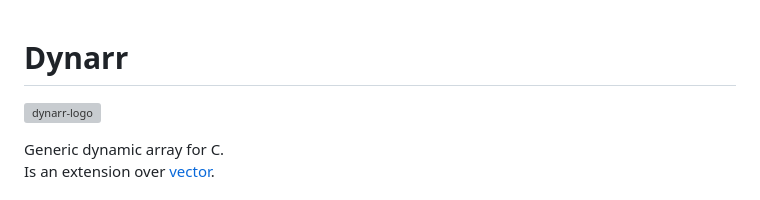
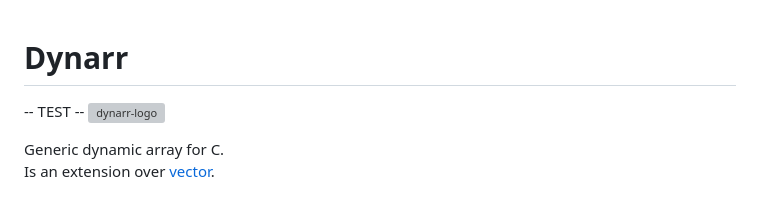
Before and after one commit to evjeesm/dynarr, a Markdown page: README.md, the part around the change. Rendered like a GitHub page; grey boxes are pictures that could not be loaded.

Commit message:
[skip ci] Update README.md

```diff
--- a/README.md
+++ b/README.md
@@ -1,5 +1,6 @@
 # Dynarr
 
+-- TEST --
 ![dynarr-logo](imgs/logo.svg)
 
 Generic dynamic array for C.
```
